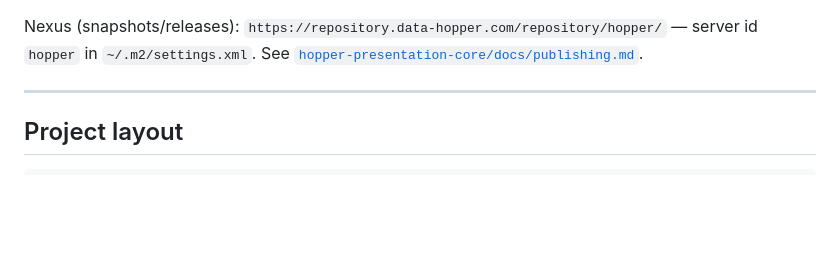
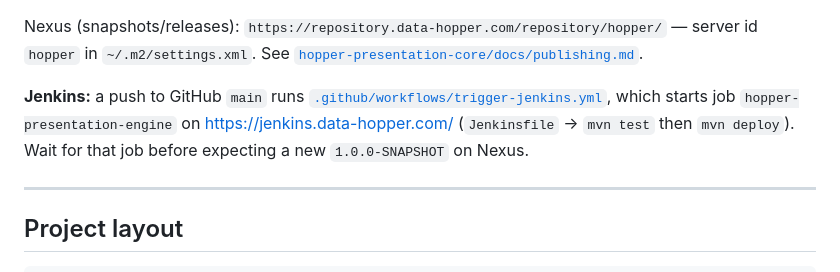
Before and after one commit to ProjectDataHopper/hopper-presentation-engine, a Markdown page: AGENTS.md, the part around the change. GitHub-like rendering; blank space fills up the shorter version.

```diff
--- a/AGENTS.md
+++ b/AGENTS.md
@@ -42,6 +42,8 @@ Artifacts:
 - REST WAR: `org.hopper:hopper-presentation-rest:1.0.0-SNAPSHOT`
 
 Nexus (snapshots/releases): `https://repository.data-hopper.com/repository/hopper/` — server id `hopper` in `~/.m2/settings.xml`. See [`hopper-presentation-core/docs/publishing.md`](hopper-presentation-core/docs/publishing.md).
+
+**Jenkins:** a push to GitHub `main` runs [`.github/workflows/trigger-jenkins.yml`](.github/workflows/trigger-jenkins.yml), which starts job `hopper-presentation-engine` on https://jenkins.data-hopper.com/ (`Jenkinsfile` → `mvn test` then `mvn deploy`). Wait for that job before expecting a new `1.0.0-SNAPSHOT` on Nexus.
 
 ---
 
```
Also changed, not shown: hopper-presentation-core/docs/publishing.md (+5 -8 lines).
